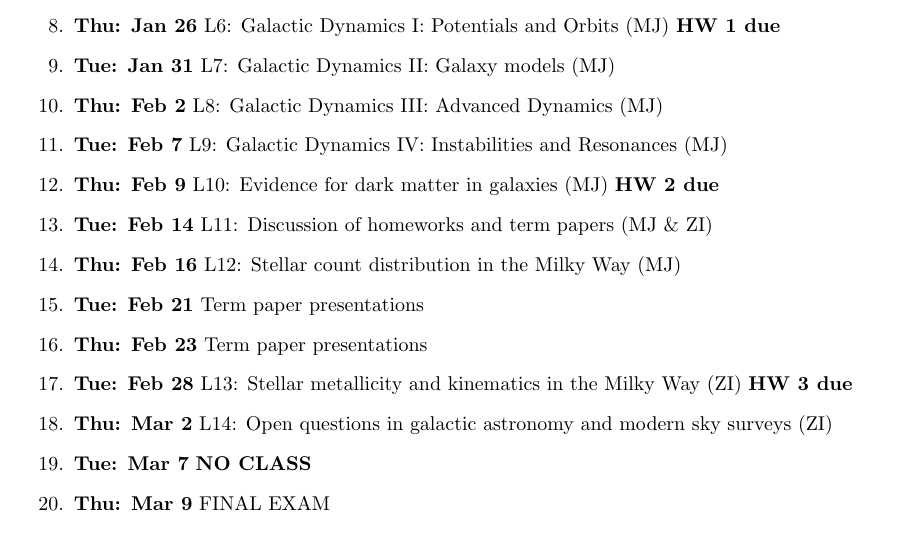
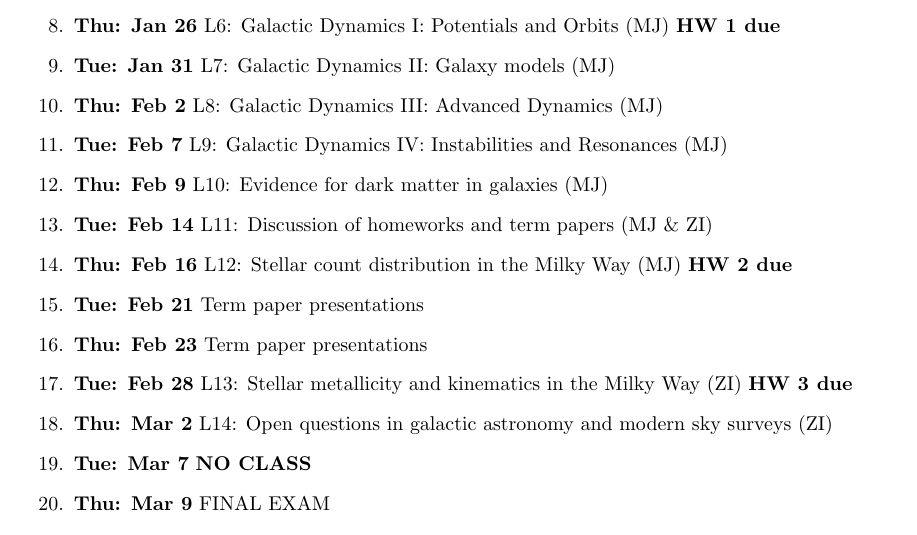
Before and after one commit to astropd/astr-511-w17, a LaTeX document (syllabus/syllabus.tex): part of page 2 of 4, cut so that both start at the same text. Compiled offline with pdfLaTeX.

Commit message:
HW2 due date moved to Feb 16th

```diff
--- a/syllabus/syllabus.tex
+++ b/syllabus/syllabus.tex
@@ -149,13 +149,13 @@
 %                              - distribution functions
   \item {\bf Tue: Feb 7}   L9: Galactic Dynamics IV: Instabilities and Resonances (MJ)
 %                              - non-equilibrium behaviors of many-body systems
-  \item {\bf Thu: Feb 9}   L10: Evidence for dark matter in galaxies (MJ)  {\bf HW 2 due}
+  \item {\bf Thu: Feb 9}   L10: Evidence for dark matter in galaxies (MJ)
 %                              - rotation curves
 %                              - velocity dispersion
 %                              - weak lensing
 %                              - MOND as an alternative hypothesis
   \item {\bf Tue: Feb 14}  L11: Discussion of homeworks and term papers (MJ \& ZI)
-  \item {\bf Thu: Feb 16}  L12: Stellar count distribution in the Milky Way (MJ)
+  \item {\bf Thu: Feb 16}  L12: Stellar count distribution in the Milky Way (MJ)  {\bf HW 2 due}
 %                              - derive analytic Euclidean counts
 %                              - review history of counting stars (Bahcall & Soneira, etc)
 %                              - modern SDSS and 2MASS results
```
Also changed, not shown: syllabus/syllabus.pdf.
